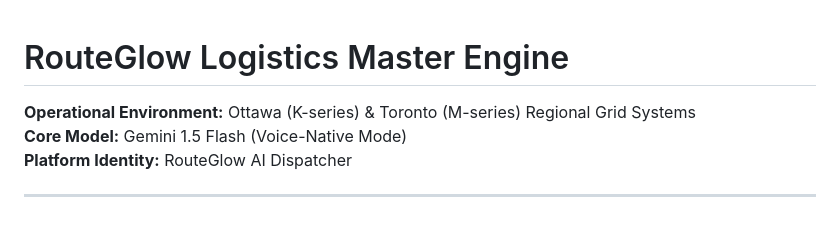
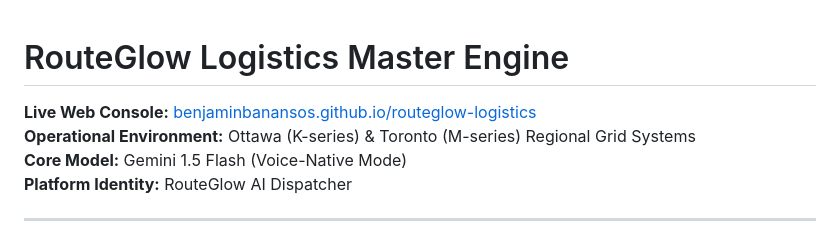
Before and after one commit to BenjaminBanansos/routeglow-logistics, a Markdown page: README.md, the part around the change. Rendered like a GitHub page.

Commit message:
Update README with live GitHub Pages URL

```diff
--- a/README.md
+++ b/README.md
@@ -1,4 +1,5 @@
 # RouteGlow Logistics Master Engine
+**Live Web Console:** [benjaminbanansos.github.io/routeglow-logistics](https://benjaminbanansos.github.io/routeglow-logistics/)
 **Operational Environment:** Ottawa (K-series) & Toronto (M-series) Regional Grid Systems
 **Core Model:** Gemini 1.5 Flash (Voice-Native Mode)
 **Platform Identity:** RouteGlow AI Dispatcher
```
